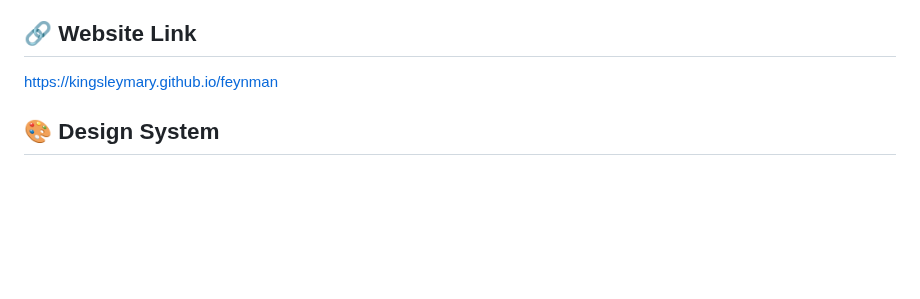
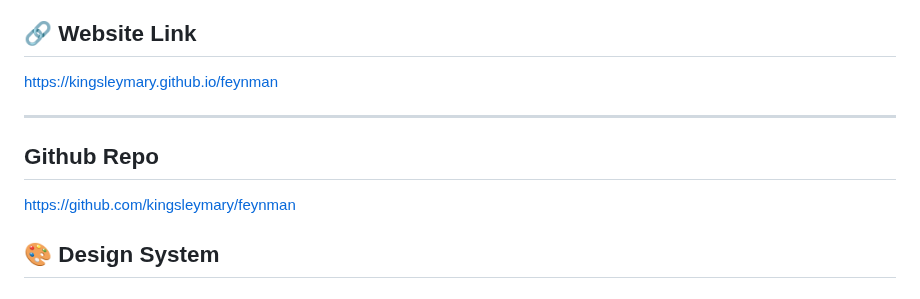
Before and after one commit to kingsleymary/feynman, a Markdown page: README.md, the part around one of its changes. GitHub-like rendering; blank space fills up the shorter version.

```diff
--- a/README.md
+++ b/README.md
@@ -31,6 +31,10 @@ The Richard Feynman Biography Website presents an organized, multimedia-rich bio
 ---
 ## 🔗 Website Link
 https://kingsleymary.github.io/feynman
+
+---
+## Github Repo
+https://github.com/kingsleymary/feynman
 
 ## 🎨 Design System
 
```
Also changed, not shown: other parts of README.md (+1 -0 lines).
